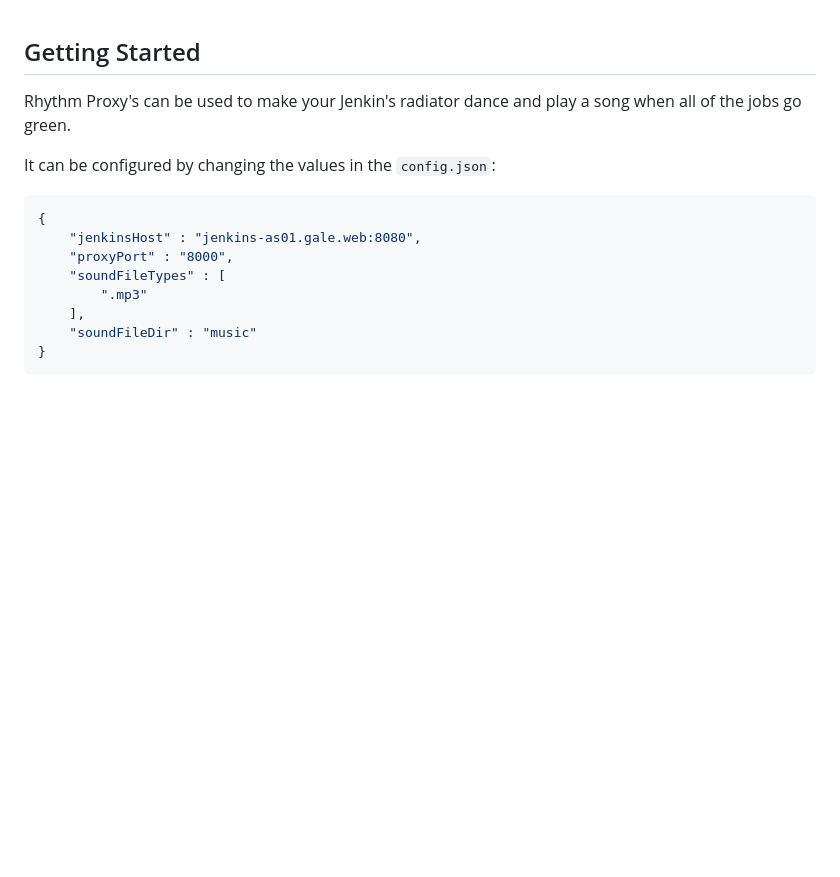
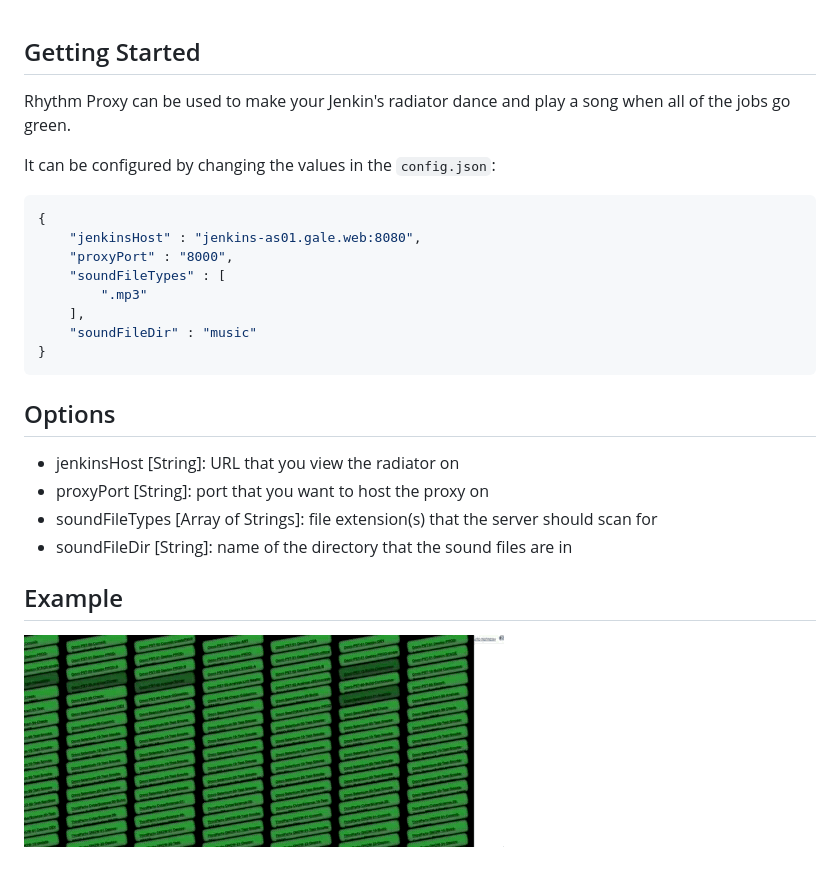
Before and after one commit to micronaut/rhythm-proxy, a Markdown page: README.md, the part around the change. Drawn GitHub-style; pictures changed too: sample.gif (added); blank space fills up the shorter version.

````diff
--- a/README.md
+++ b/README.md
@@ -1,6 +1,6 @@
 ## Getting Started
 
-Rhythm Proxy's can be used to make your Jenkin's radiator dance and play a song when all of the jobs go green.
+Rhythm Proxy can be used to make your Jenkin's radiator dance and play a song when all of the jobs go green.
 
 It can be configured by changing the values in the `config.json`:
 
@@ -14,3 +14,14 @@ It can be configured by changing the values in the `config.json`:
     "soundFileDir" : "music"
 }
 ```
+
+## Options
+
+- jenkinsHost [String]: URL that you view the radiator on
+- proxyPort [String]: port that you want to host the proxy on
+- soundFileTypes [Array of Strings]: file extension(s) that the server should scan for
+- soundFileDir [String]: name of the directory that the sound files are in
+
+## Example
+
+![](sample.gif)
````
